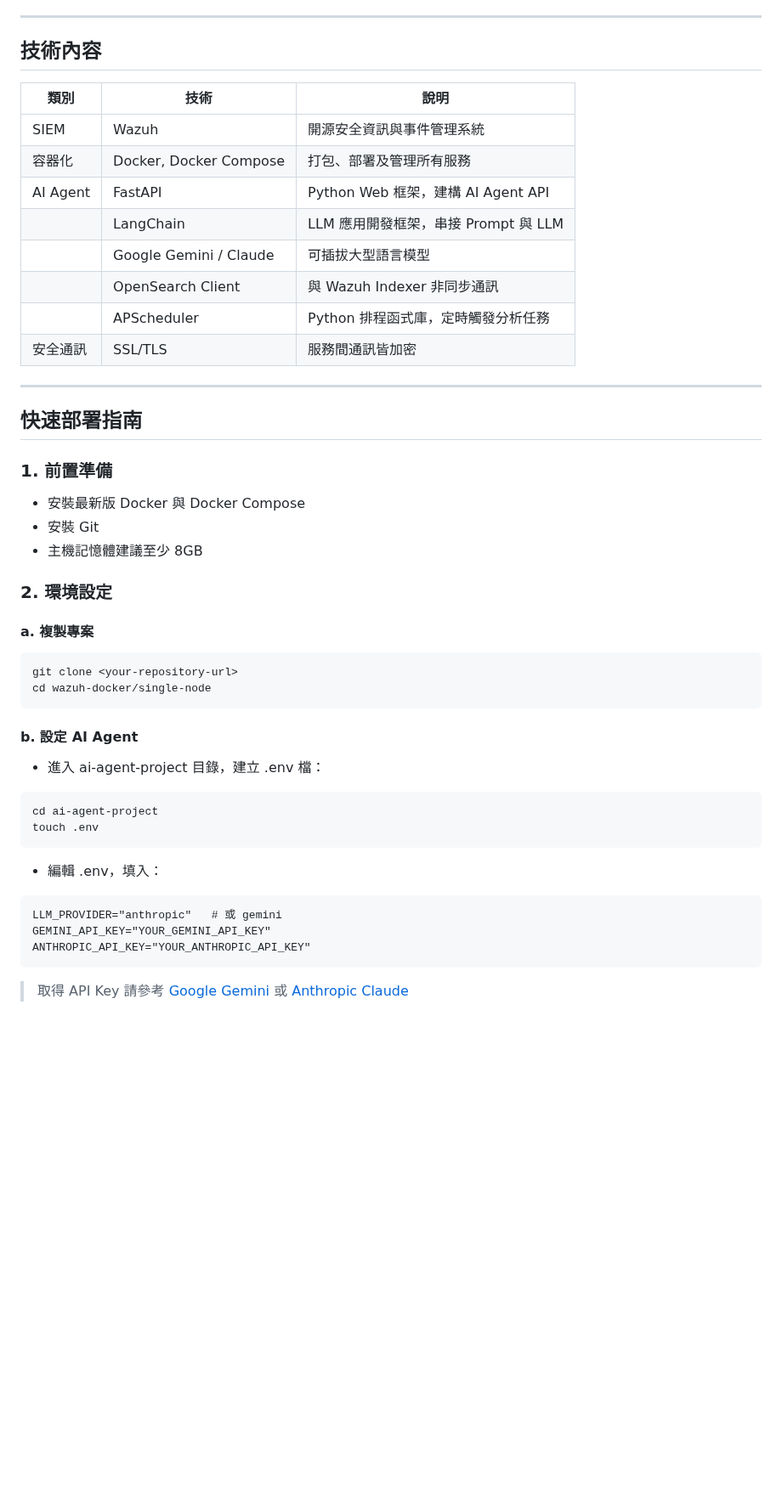
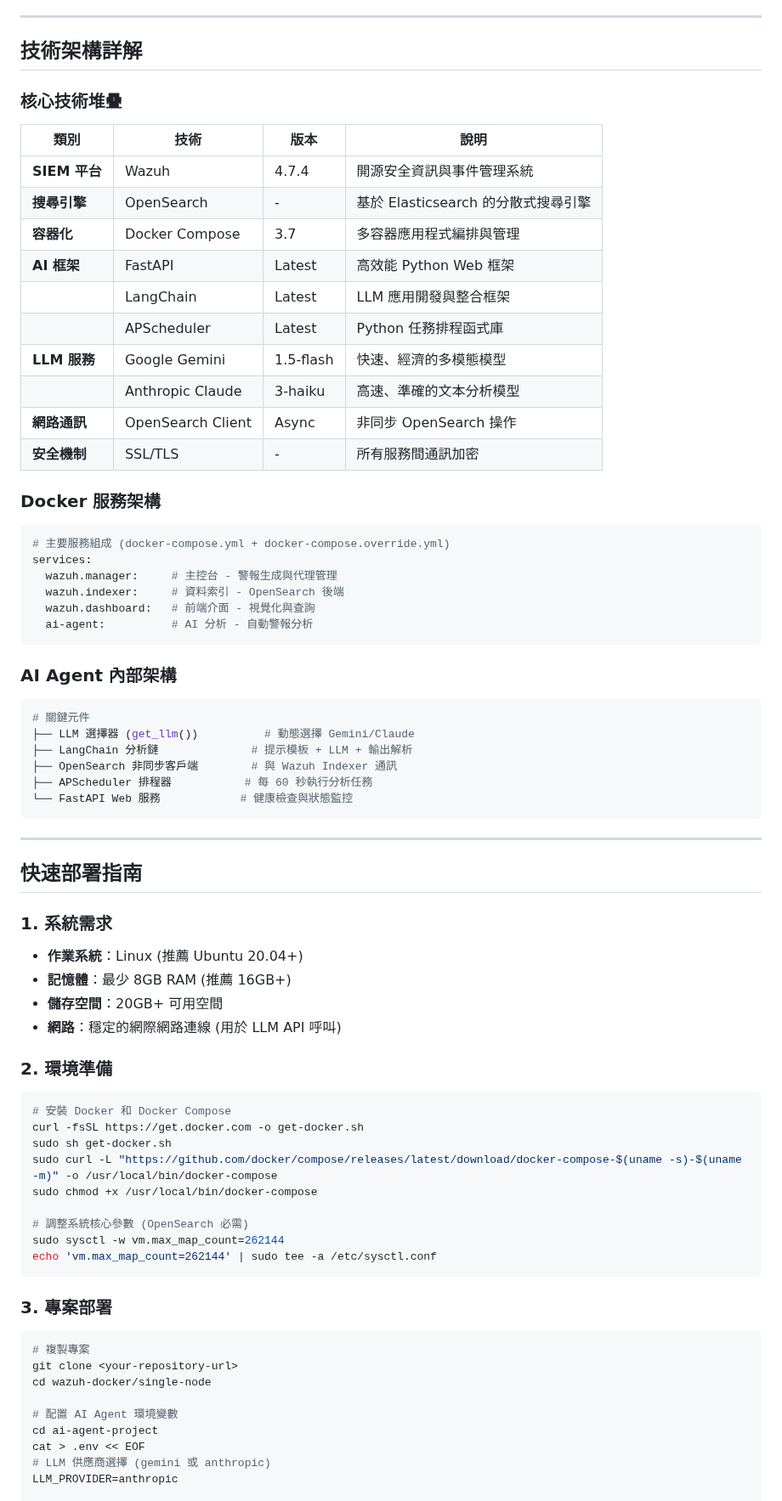
Before and after one commit to trionnemesis/wazuh_ai_agent, a Markdown page: README.md, the part around one of its changes. Shown at 85% size. Rendered like a GitHub page; blank space fills up the shorter version.

Commit message:
Update README with comprehensive architecture and deployment guide
Co-authored-by: way50714 <way50714@gmail.com>

````diff
--- a/README.md
+++ b/README.md
@@ -53,44 +100,74 @@ flowchart TD
 
 ---
 
-## 技術內容
-| 類別       | 技術                        | 說明                                               |
-|------------|-----------------------------|----------------------------------------------------|
-| SIEM       | Wazuh                       | 開源安全資訊與事件管理系統                         |
-| 容器化     | Docker, Docker Compose      | 打包、部署及管理所有服務                           |
-| AI Agent   | FastAPI                     | Python Web 框架，建構 AI Agent API                 |
-|            | LangChain                   | LLM 應用開發框架，串接 Prompt 與 LLM               |
-|            | Google Gemini / Claude      | 可插拔大型語言模型                                 |
-|            | OpenSearch Client           | 與 Wazuh Indexer 非同步通訊                        |
-|            | APScheduler                 | Python 排程函式庫，定時觸發分析任務                |
-| 安全通訊   | SSL/TLS                     | 服務間通訊皆加密                                    |
+## 技術架構詳解
+
+### 核心技術堆疊
+| 類別 | 技術 | 版本 | 說明 |
+|------|------|------|------|
+| **SIEM 平台** | Wazuh | 4.7.4 | 開源安全資訊與事件管理系統 |
+| **搜尋引擎** | OpenSearch | - | 基於 Elasticsearch 的分散式搜尋引擎 |
+| **容器化** | Docker Compose | 3.7 | 多容器應用程式編排與管理 |
+| **AI 框架** | FastAPI | Latest | 高效能 Python Web 框架 |
+| | LangChain | Latest | LLM 應用開發與整合框架 |
+| | APScheduler | Latest | Python 任務排程函式庫 |
+| **LLM 服務** | Google Gemini | 1.5-flash | 快速、經濟的多模態模型 |
+| | Anthropic Claude | 3-haiku | 高速、準確的文本分析模型 |
+| **網路通訊** | OpenSearch Client | Async | 非同步 OpenSearch 操作 |
+| **安全機制** | SSL/TLS | - | 所有服務間通訊加密 |
+
+### Docker 服務架構
+```yaml
+# 主要服務組成 (docker-compose.yml + docker-compose.override.yml)
+services:
+  wazuh.manager:     # 主控台 - 警報生成與代理管理
+  wazuh.indexer:     # 資料索引 - OpenSearch 後端
+  wazuh.dashboard:   # 前端介面 - 視覺化與查詢
+  ai-agent:          # AI 分析 - 自動警報分析
+```
+
+### AI Agent 內部架構
+```python
+# 關鍵元件
+├── LLM 選擇器 (get_llm())          # 動態選擇 Gemini/Claude
+├── LangChain 分析鏈              # 提示模板 + LLM + 輸出解析
+├── OpenSearch 非同步客戶端        # 與 Wazuh Indexer 通訊
+├── APScheduler 排程器           # 每 60 秒執行分析任務
+└── FastAPI Web 服務            # 健康檢查與狀態監控
+```
 
 ---
 
 ## 快速部署指南
 
-### 1. 前置準備
-- 安裝最新版 Docker 與 Docker Compose
-- 安裝 Git
-- 主機記憶體建議至少 8GB
+### 1. 系統需求
+- **作業系統**：Linux (推薦 Ubuntu 20.04+)
+- **記憶體**：最少 8GB RAM (推薦 16GB+)
+- **儲存空間**：20GB+ 可用空間
+- **網路**：穩定的網際網路連線 (用於 LLM API 呼叫)
 
-### 2. 環境設定
-#### a. 複製專案
+### 2. 環境準備
 ```bash
+# 安裝 Docker 和 Docker Compose
+curl -fsSL https://get.docker.com -o get-docker.sh
+sudo sh get-docker.sh
+sudo curl -L "https://github.com/docker/compose/releases/latest/download/docker-compose-$(uname -s)-$(uname -m)" -o /usr/local/bin/docker-compose
+sudo chmod +x /usr/local/bin/docker-compose
+
+# 調整系統核心參數 (OpenSearch 必需)
+sudo sysctl -w vm.max_map_count=262144
+echo 'vm.max_map_count=262144' | sudo tee -a /etc/sysctl.conf
+```
+
+### 3. 專案部署
+```bash
+# 複製專案
 git clone <your-repository-url>
 cd wazuh-docker/single-node
-```
-#### b. 設定 AI Agent
-- 進入 ai-agent-project 目錄，建立 .env 檔：
-```bash
+
+# 配置 AI Agent 環境變數
 cd ai-agent-project
-touch .env
-```
-- 編輯 .env，填入：
-```
-LLM_PROVIDER="anthropic"   # 或 gemini
-GEMINI_API_KEY="YOUR_GEMINI_API_KEY"
-ANTHROPIC_API_KEY="YOUR_ANTHROPIC_API_KEY"
-```
-> 取得 API Key 請參考 [Google Gemini](https://ai.google.dev/) 或 [Anthropic Claude](https://console.anthropic.com/)
+cat > .env << EOF
+# LLM 供應商選擇 (gemini 或 anthropic)
+LLM_PROVIDER=anthropic
 
````
Also changed, not shown: other parts of README.md (+233 -76 lines).
